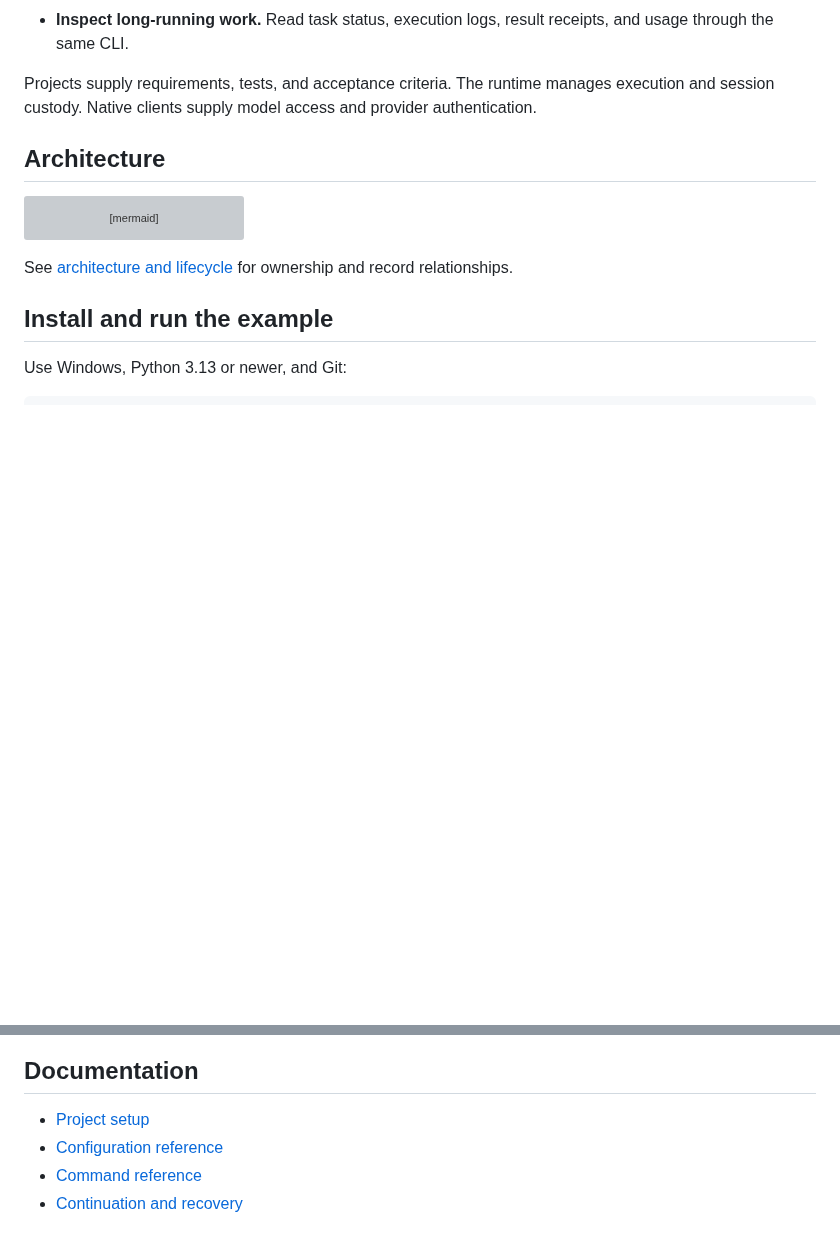
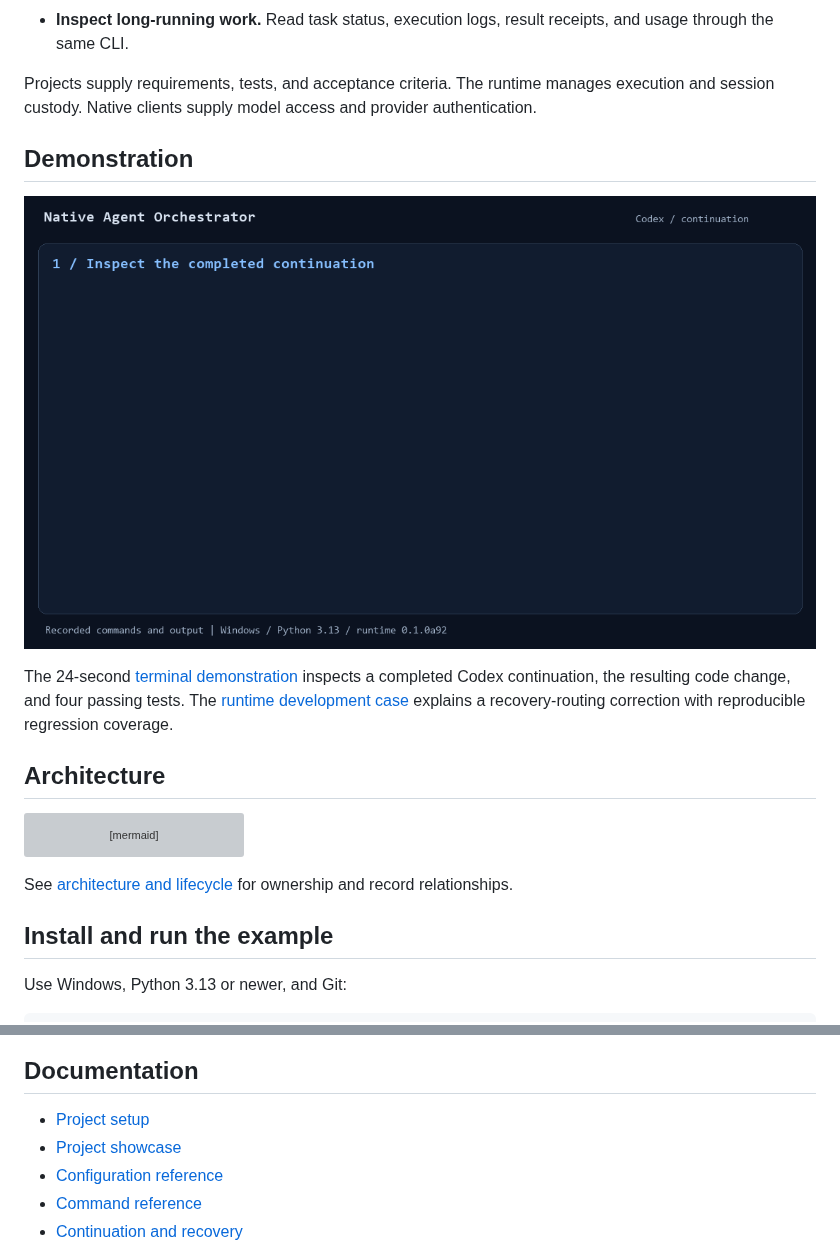
Before and after one commit to tao19911024-gif/native-agent-orchestrator, a Markdown page: README.md, 2 parts joined by grey strips. Drawn GitHub-style; pictures changed too: docs/assets/terminal-demo.gif (added); blank space fills up the shorter version; grey boxes are pictures that could not be loaded.

Commit message:
docs: add terminal showcase and continuation recovery case

```diff
--- a/README.md
+++ b/README.md
@@ -21,6 +21,15 @@ independent review, and recovery.
 Projects supply requirements, tests, and acceptance criteria. The runtime manages
 execution and session custody. Native clients supply model access and provider
 authentication.
+
+## Demonstration
+
+![Inspect a completed Codex continuation](docs/assets/terminal-demo.gif)
+
+The 24-second [terminal demonstration](docs/SHOWCASE.md) inspects a completed
+Codex continuation, the resulting code change, and four passing tests.
+The [runtime development case](docs/case-studies/CONTINUATION_RECOVERY.md)
+explains a recovery-routing correction with reproducible regression coverage.
 
 ## Architecture
 
@@ -86,6 +95,7 @@ for platform and execution settings.
 ## Documentation
 
 - [Project setup](docs/GETTING_STARTED.md)
+- [Project showcase](docs/SHOWCASE.md)
 - [Configuration reference](docs/CONFIGURATION.md)
 - [Command reference](docs/CLI.md)
 - [Continuation and recovery](docs/RECOVERY.md)
```
Also changed, not shown: CHANGELOG.md (+9 -0 lines), docs/DEMO.md (+3 -0 lines), docs/SHOWCASE.md (added, +65 -0 lines), docs/case-studies/CONTINUATION_RECOVERY.md (added, +110 -0 lines), 3 other files.
